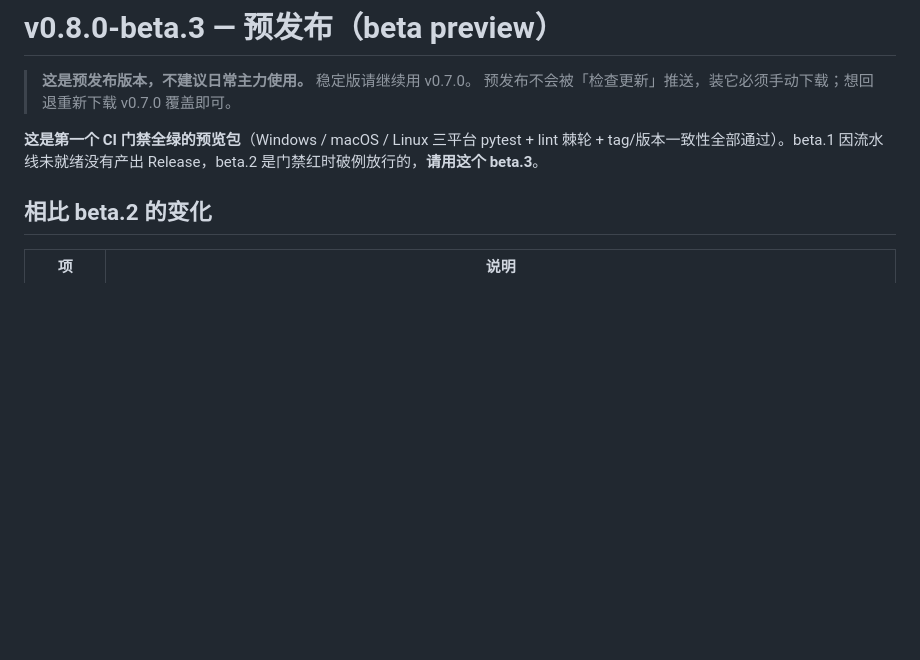
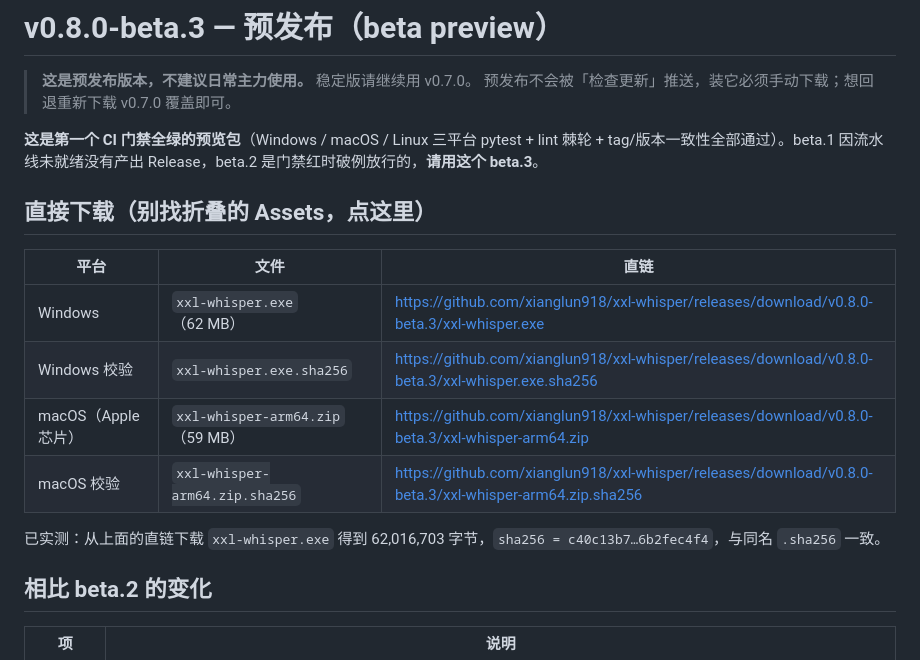
Before and after one commit to xianglun918/xxl-whisper, a Markdown page: docs/releases/v0.8.0-beta.3.md, the part around the change. Drawn GitHub-style; blank space fills up the shorter version.

Commit message:
docs(release): beta.3 说明顶部加直链——Assets 折叠后有人找不到 exe

```diff
--- a/docs/releases/v0.8.0-beta.3.md
+++ b/docs/releases/v0.8.0-beta.3.md
@@ -4,6 +4,18 @@
 > 预发布不会被「检查更新」推送，装它必须手动下载；想回退重新下载 v0.7.0 覆盖即可。
 
 **这是第一个 CI 门禁全绿的预览包**（Windows / macOS / Linux 三平台 pytest + lint 棘轮 + tag/版本一致性全部通过）。beta.1 因流水线未就绪没有产出 Release，beta.2 是门禁红时破例放行的，**请用这个 beta.3**。
+
+## 直接下载（别找折叠的 Assets，点这里）
+
+| 平台 | 文件 | 直链 |
+|---|---|---|
+| Windows | `xxl-whisper.exe`（62 MB） | https://github.com/xianglun918/xxl-whisper/releases/download/v0.8.0-beta.3/xxl-whisper.exe |
+| Windows 校验 | `xxl-whisper.exe.sha256` | https://github.com/xianglun918/xxl-whisper/releases/download/v0.8.0-beta.3/xxl-whisper.exe.sha256 |
+| macOS（Apple 芯片） | `xxl-whisper-arm64.zip`（59 MB） | https://github.com/xianglun918/xxl-whisper/releases/download/v0.8.0-beta.3/xxl-whisper-arm64.zip |
+| macOS 校验 | `xxl-whisper-arm64.zip.sha256` | https://github.com/xianglun918/xxl-whisper/releases/download/v0.8.0-beta.3/xxl-whisper-arm64.zip.sha256 |
+
+已实测：从上面的直链下载 `xxl-whisper.exe` 得到 62,016,703 字节，`sha256 = c40c13b7…6b2fec4f4`，与同名 `.sha256` 一致。
+
 
 ## 相比 beta.2 的变化
 
```
